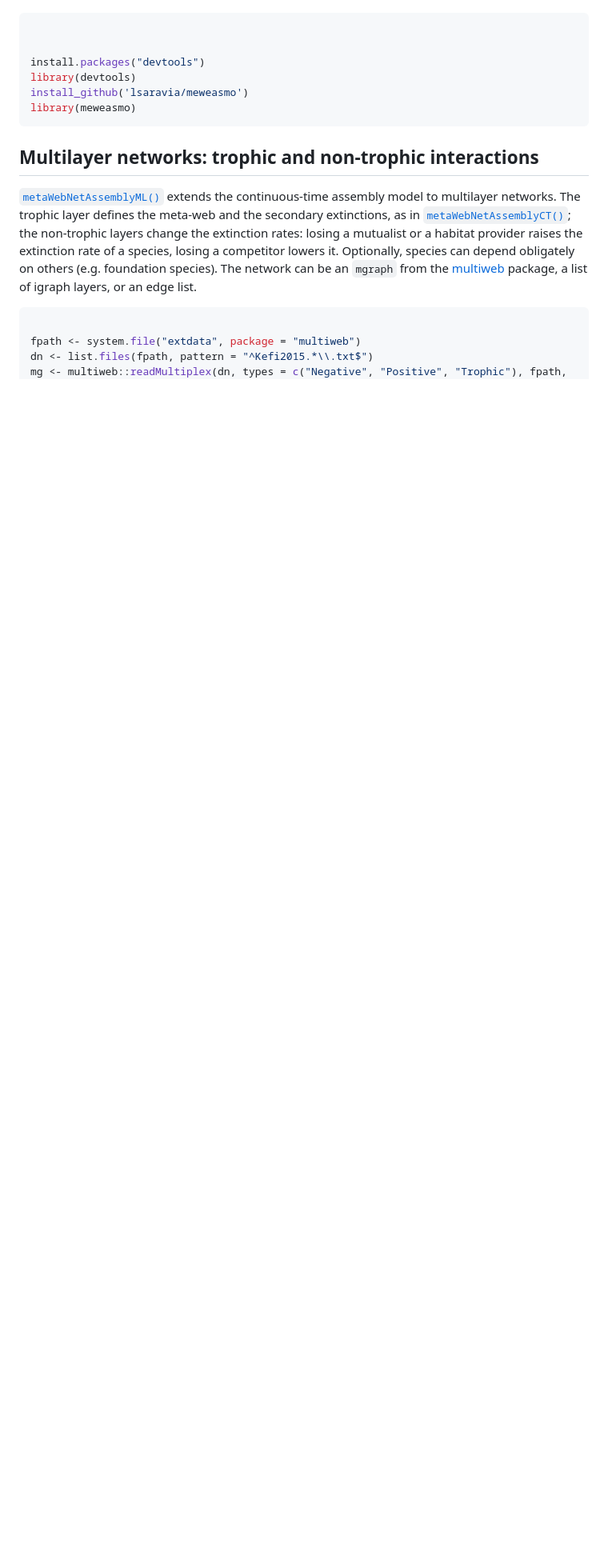
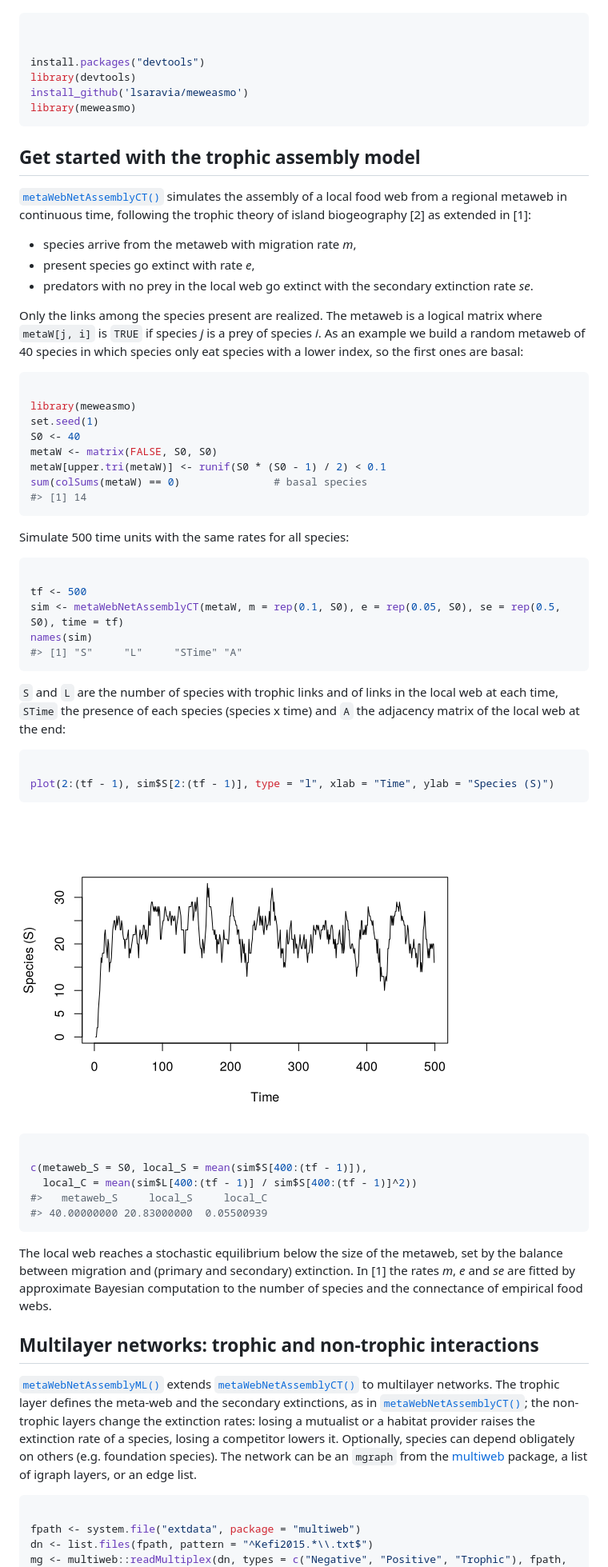
Before and after one commit to lsaravia/meweasmo, a Markdown page: index.md, the part around one of its changes. Shown at 80% size. Rendered like a GitHub page; pictures changed too: reference/figures/README-ct-plot-1.png (added); blank space fills up the shorter version.

Commit message:
Deploying to gh-pages from @ lsaravia/meweasmo@08f52e635958d49346ba30aa24e9821c17da4791 🚀

````diff
--- a/index.md
+++ b/index.md
@@ -27,11 +27,78 @@ install_github('lsaravia/meweasmo')
 library(meweasmo)
 ```
 
+## Get started with the trophic assembly model
+
+[`metaWebNetAssemblyCT()`](https://lsaravia.github.io/meweasmo/reference/metaWebNetAssemblyCT.md)
+simulates the assembly of a local food web from a regional metaweb in
+continuous time, following the trophic theory of island biogeography
+\[2\] as extended in \[1\]:
+
+- species arrive from the metaweb with migration rate *m*,
+- present species go extinct with rate *e*,
+- predators with no prey in the local web go extinct with the secondary
+  extinction rate *se*.
+
+Only the links among the species present are realized. The metaweb is a
+logical matrix where `metaW[j, i]` is `TRUE` if species *j* is a prey of
+species *i*. As an example we build a random metaweb of 40 species in
+which species only eat species with a lower index, so the first ones are
+basal:
+
+``` r
+
+library(meweasmo)
+set.seed(1)
+S0 <- 40
+metaW <- matrix(FALSE, S0, S0)
+metaW[upper.tri(metaW)] <- runif(S0 * (S0 - 1) / 2) < 0.1
+sum(colSums(metaW) == 0)               # basal species
+#> [1] 14
+```
+
+Simulate 500 time units with the same rates for all species:
+
+``` r
+
+tf <- 500
+sim <- metaWebNetAssemblyCT(metaW, m = rep(0.1, S0), e = rep(0.05, S0), se = rep(0.5, S0), time = tf)
+names(sim)
+#> [1] "S"     "L"     "STime" "A"
+```
+
+`S` and `L` are the number of species with trophic links and of links in
+the local web at each time, `STime` the presence of each species
+(species x time) and `A` the adjacency matrix of the local web at the
+end:
+
+``` r
+
+plot(2:(tf - 1), sim$S[2:(tf - 1)], type = "l", xlab = "Time", ylab = "Species (S)")
+```
+
+![](reference/figures/README-ct-plot-1.png)
+
+``` r
+
+c(metaweb_S = S0, local_S = mean(sim$S[400:(tf - 1)]),
+  local_C = mean(sim$L[400:(tf - 1)] / sim$S[400:(tf - 1)]^2))
+#>   metaweb_S     local_S     local_C
+#> 40.00000000 20.83000000  0.05500939
+```
+
+The local web reaches a stochastic equilibrium below the size of the
+metaweb, set by the balance between migration and (primary and
+secondary) extinction. In \[1\] the rates *m*, *e* and *se* are fitted
+by approximate Bayesian computation to the number of species and the
+connectance of empirical food webs.
+
 ## Multilayer networks: trophic and non-trophic interactions
 
 [`metaWebNetAssemblyML()`](https://lsaravia.github.io/meweasmo/reference/metaWebNetAssemblyML.md)
-extends the continuous-time assembly model to multilayer networks. The
-trophic layer defines the meta-web and the secondary extinctions, as in
+extends
+[`metaWebNetAssemblyCT()`](https://lsaravia.github.io/meweasmo/reference/metaWebNetAssemblyCT.md)
+to multilayer networks. The trophic layer defines the meta-web and the
+secondary extinctions, as in
 [`metaWebNetAssemblyCT()`](https://lsaravia.github.io/meweasmo/reference/metaWebNetAssemblyCT.md);
 the non-trophic layers change the extinction rates: losing a mutualist
 or a habitat provider raises the extinction rate of a species, losing a
````
Also changed, not shown: other parts of index.md (+4 -3 lines), reference/figures/README-unnamed-chunk-8-1.png (added), 4 other files.
